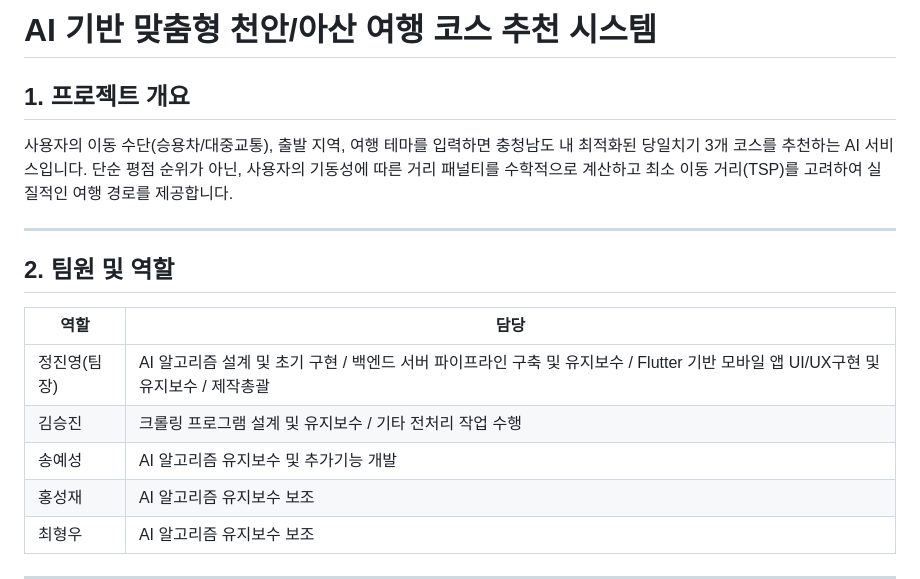
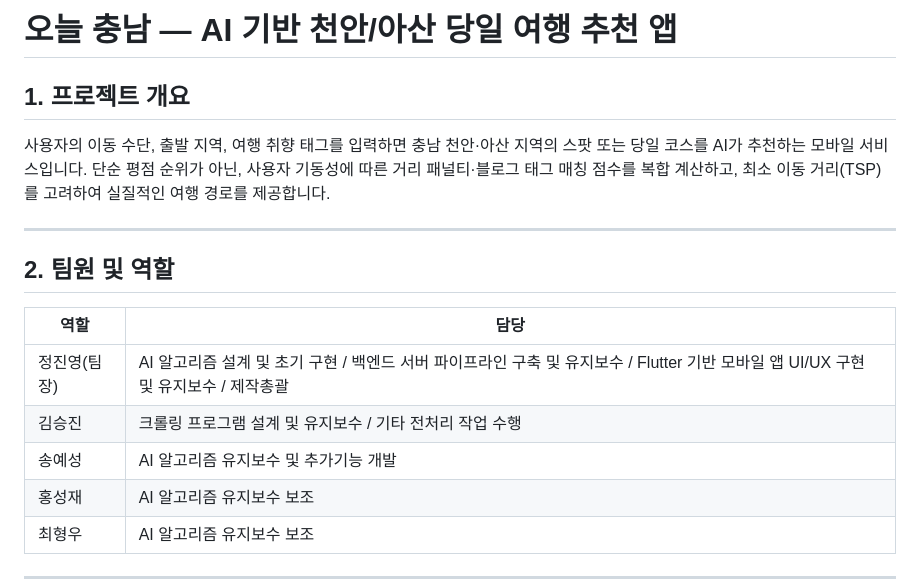
Before and after one commit to jinyoung0412/AI-Travel-Planner, a Markdown page: README.md, the part around one of its changes. Rendered like a GitHub page.

```diff
--- a/README.md
+++ b/README.md
@@ -1,9 +1,9 @@
-# AI 기반 맞춤형 천안/아산 여행 코스 추천 시스템
+# 오늘 충남 — AI 기반 천안/아산 당일 여행 추천 앱
 
 ## 1. 프로젝트 개요
 
-사용자의 이동 수단(승용차/대중교통), 출발 지역, 여행 테마를 입력하면 충청남도 내 최적화된 당일치기 3개 코스를 추천하는 AI 서비스입니다.
-단순 평점 순위가 아닌, 사용자의 기동성에 따른 거리 패널티를 수학적으로 계산하고 최소 이동 거리(TSP)를 고려하여 실질적인 여행 경로를 제공합니다.
+사용자의 이동 수단, 출발 지역, 여행 취향 태그를 입력하면 충남 천안·아산 지역의 스팟 또는 당일 코스를 AI가 추천하는 모바일 서비스입니다.
+단순 평점 순위가 아닌, 사용자 기동성에 따른 거리 패널티·블로그 태그 매칭 점수를 복합 계산하고, 최소 이동 거리(TSP)를 고려하여 실질적인 여행 경로를 제공합니다.
 
 ---
 
@@ -11,9 +11,9 @@
 
 | 역할 | 담당 |
 |------|------|
-| 정진영(팀장) | AI 알고리즘 설계 및 초기 구현 / 백엔드 서버 파이프라인 구축 및 유지보수 / Flutter 기반 모바일 앱 UI/UX구현 및 유지보수 / 제작총괄|
-| 김승진 | 크롤링 프로그램 설계 및 유지보수 / 기타 전처리 작업 수행|
-| 송예성 | AI 알고리즘 유지보수 및 추가기능 개발|
+| 정진영(팀장) | AI 알고리즘 설계 및 초기 구현 / 백엔드 서버 파이프라인 구축 및 유지보수 / Flutter 기반 모바일 앱 UI/UX 구현 및 유지보수 / 제작총괄 |
+| 김승진 | 크롤링 프로그램 설계 및 유지보수 / 기타 전처리 작업 수행 |
+| 송예성 | AI 알고리즘 유지보수 및 추가기능 개발 |
 | 홍성재 | AI 알고리즘 유지보수 보조 |
 | 최형우 | AI 알고리즘 유지보수 보조 |
 
```
Also changed, not shown: other parts of README.md (+73 -52 lines).
